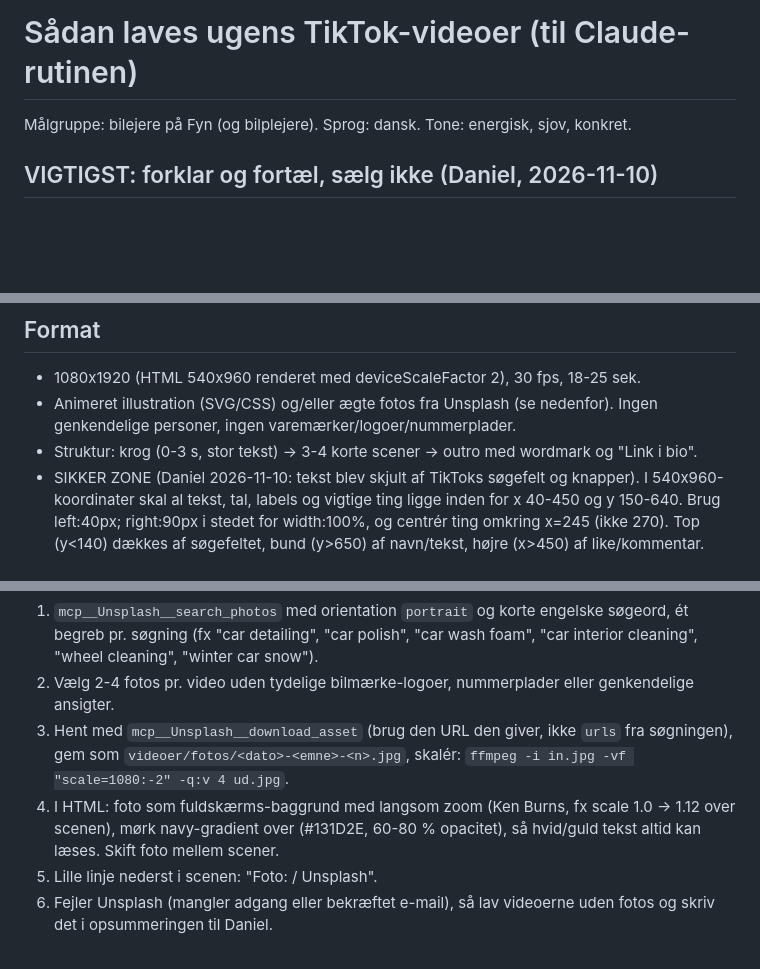
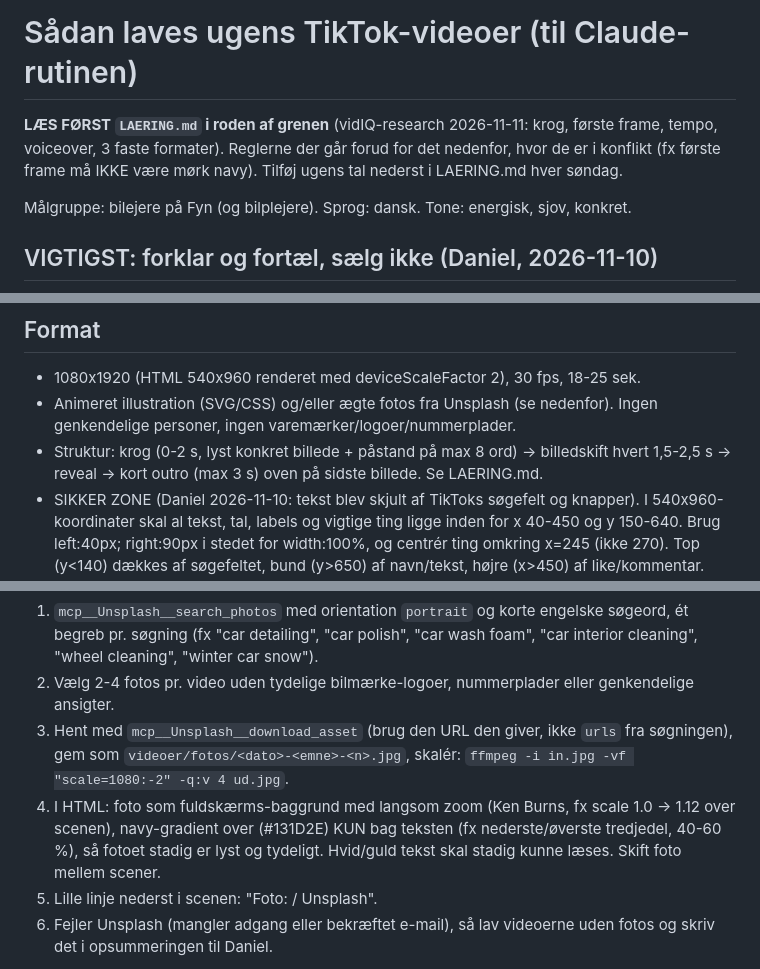
Before and after one commit to dymorte24-beep/Marked-Bilpleje, a Markdown page: vaerktoej/GUIDE.md, 3 parts joined by grey strips. GitHub-like rendering; blank space fills up the shorter version.

Commit message:
TikTok-playbook fra vidIQ-research (LAERING.md) + henvisning i GUIDE
Co-Authored-By: Claude Opus 5.5 <noreply@anthropic.com>
Claude-Session: https://claude.ai/code/session_01KzghKBFypWM7ojqjH5Y4gL

```diff
--- a/vaerktoej/GUIDE.md
+++ b/vaerktoej/GUIDE.md
@@ -1,4 +1,7 @@
 # Sådan laves ugens TikTok-videoer (til Claude-rutinen)
+
+**LÆS FØRST `LAERING.md` i roden af grenen** (vidIQ-research 2026-11-11: krog, første frame, tempo, voiceover, 3 faste formater).
+Reglerne der går forud for det nedenfor, hvor de er i konflikt (fx første frame må IKKE være mørk navy). Tilføj ugens tal nederst i LAERING.md hver søndag.
 
 Målgruppe: bilejere på Fyn (og bilplejere). Sprog: dansk. Tone: energisk, sjov, konkret.
 
@@ -16,7 +19,7 @@ Brand: navy #131D2E, guld #B68B48, hvid. Wordmark: "find" (normal) + "bilplejere
 ## Format
 - 1080x1920 (HTML 540x960 renderet med deviceScaleFactor 2), 30 fps, 18-25 sek.
 - Animeret illustration (SVG/CSS) og/eller ægte fotos fra Unsplash (se nedenfor). Ingen genkendelige personer, ingen varemærker/logoer/nummerplader.
-- Struktur: krog (0-3 s, stor tekst) -> 3-4 korte scener -> outro med wordmark og "Link i bio".
+- Struktur: krog (0-2 s, lyst konkret billede + påstand på max 8 ord) -> billedskift hvert 1,5-2,5 s -> reveal -> kort outro (max 3 s) oven på sidste billede. Se LAERING.md.
 - SIKKER ZONE (Daniel 2026-11-10: tekst blev skjult af TikToks søgefelt og knapper). I 540x960-koordinater skal al tekst, tal,
   labels og vigtige ting ligge inden for x 40-450 og y 150-640. Brug left:40px; right:90px i stedet for width:100%, og centrér
   ting omkring x=245 (ikke 270). Top (y<140) dækkes af søgefeltet, bund (y>650) af navn/tekst, højre (x>450) af like/kommentar.
@@ -30,8 +33,7 @@ Brug fotos i mindst 2 af ugens 3 videoer (og læg mærke til i LAERING.md om fot
 2. Vælg 2-4 fotos pr. video uden tydelige bilmærke-logoer, nummerplader eller genkendelige ansigter.
 3. Hent med `mcp__Unsplash__download_asset` (brug den URL den giver, ikke `urls` fra søgningen), gem som
    `videoer/fotos/<dato>-<emne>-<n>.jpg`, skalér: `ffmpeg -i in.jpg -vf "scale=1080:-2" -q:v 4 ud.jpg`.
-4. I HTML: foto som fuldskærms-baggrund med langsom zoom (Ken Burns, fx scale 1.0 -> 1.12 over scenen), mørk
-   navy-gradient over (#131D2E, 60-80 % opacitet), så hvid/guld tekst altid kan læses. Skift foto mellem scener.
+4. I HTML: foto som fuldskærms-baggrund med langsom zoom (Ken Burns, fx scale 1.0 -> 1.12 over scenen), navy-gradient over (#131D2E) KUN bag teksten (fx nederste/øverste tredjedel, 40-60 %), så fotoet stadig er lyst og tydeligt. Hvid/guld tekst skal stadig kunne læses. Skift foto mellem scener.
 5. Lille linje nederst i scenen: "Foto: <fotografens navn> / Unsplash".
 6. Fejler Unsplash (mangler adgang eller bekræftet e-mail), så lav videoerne uden fotos og skriv det i opsummeringen til Daniel.
 
```
Also changed, not shown: LAERING.md (added, +80 -0 lines).
